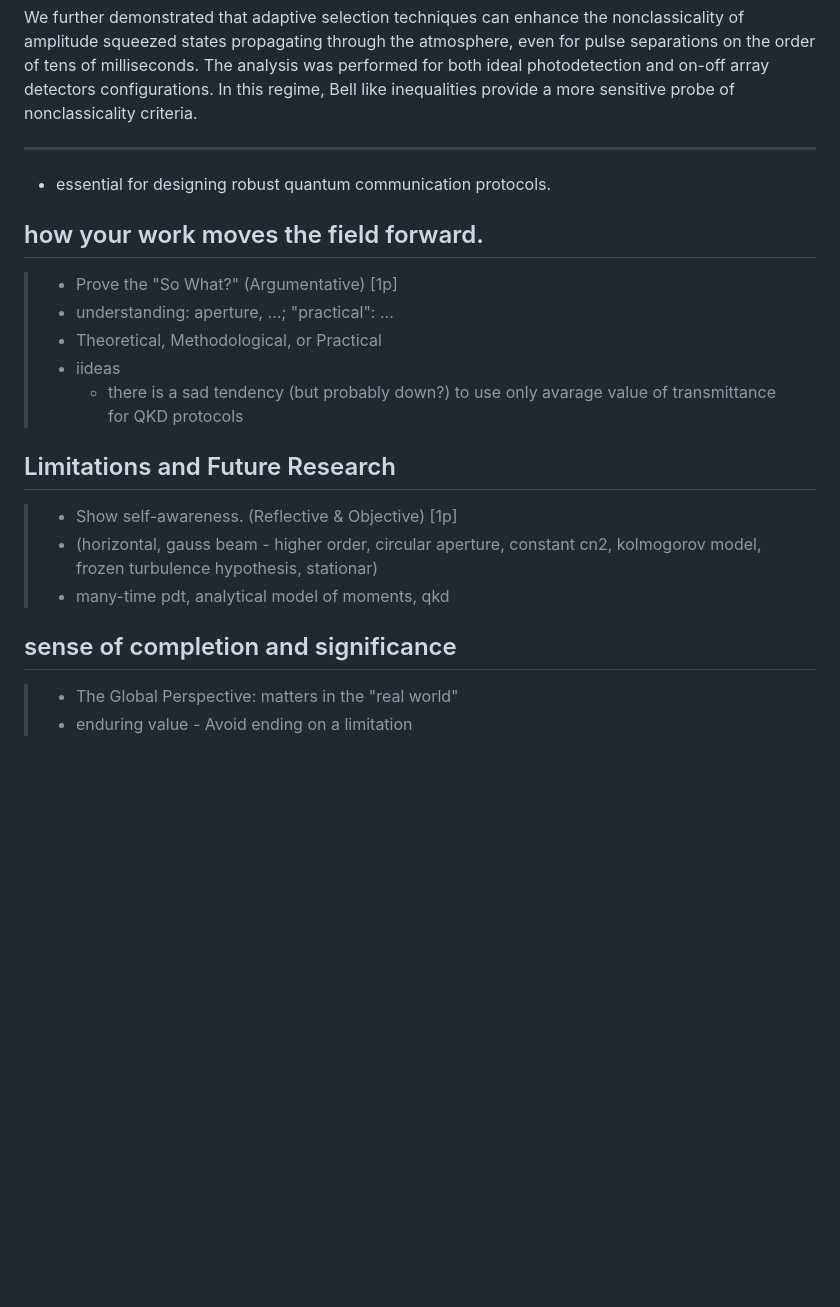
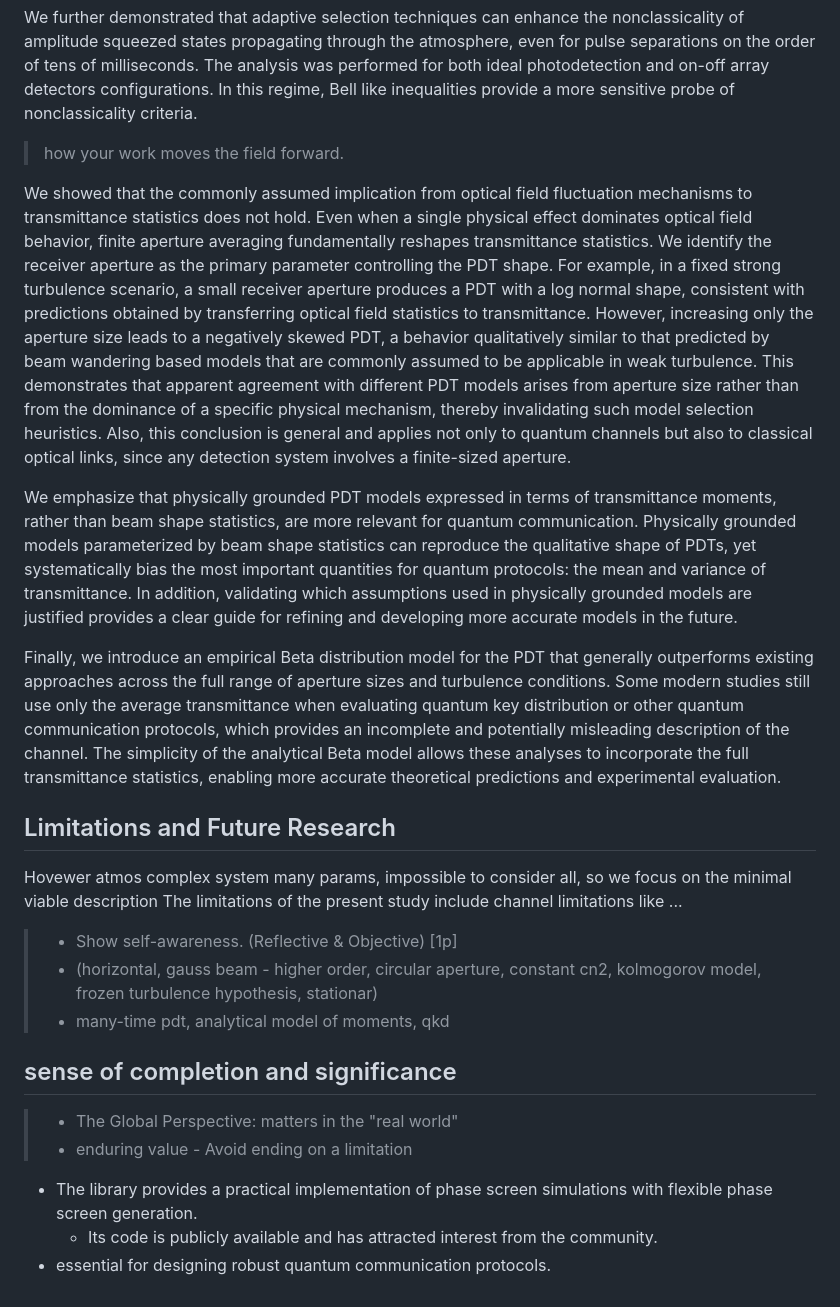
Before and after one commit to KlenM/Manuscript-PhD-thesis, a Markdown page: content/7_conclus.md, the part around the change. Drawn GitHub-style; blank space fills up the shorter version.

Commit message:
Add conclusion impact part

```diff
--- a/content/7_conclus.md
+++ b/content/7_conclus.md
@@ -99,17 +99,28 @@ We further demonstrated that adaptive selection techniques can enhance the noncl
 The analysis was performed for both ideal photodetection and on-off array detectors configurations.
 In this regime, Bell like inequalities provide a more sensitive probe of nonclassicality criteria.
 
-- ---
-- essential for designing robust quantum communication protocols.
+> how your work moves the field forward.
 
+We showed that the commonly assumed implication from optical field fluctuation mechanisms to transmittance statistics does not hold.
+Even when a single physical effect dominates optical field behavior, finite aperture averaging fundamentally reshapes transmittance statistics.
+We identify the receiver aperture as the primary parameter controlling the PDT shape.
+For example, in a fixed strong turbulence scenario, a small receiver aperture produces a PDT with a log normal shape, consistent with predictions obtained by transferring optical field statistics to transmittance.
+However, increasing only the aperture size leads to a negatively skewed PDT, a behavior qualitatively similar to that predicted by beam wandering based models that are commonly assumed to be applicable in weak turbulence.
+This demonstrates that apparent agreement with different PDT models arises from aperture size rather than from the dominance of a specific physical mechanism, thereby invalidating such model selection heuristics.
+Also, this conclusion is general and applies not only to quantum channels but also to classical optical links, since any detection system involves a finite-sized aperture.
 
-## how your work moves the field forward.
->  - Prove the "So What?" (Argumentative) [1p]
-> - understanding: aperture, ...; "practical": ...
-> - Theoretical, Methodological, or Practical
-> - iideas
->     - there is a sad tendency (but probably down?) to use only avarage value of transmittance for QKD protocols
+We emphasize that physically grounded PDT models expressed in terms of transmittance moments, rather than beam shape statistics, are more relevant for quantum communication.
+Physically grounded models parameterized by beam shape statistics can reproduce the qualitative shape of PDTs, yet systematically bias the most important quantities for quantum protocols: the mean and variance of transmittance.
+In addition, validating which assumptions used in physically grounded models are justified provides a clear guide for refining and developing more accurate models in the future.
+
+Finally, we introduce an empirical Beta distribution model for the PDT that generally outperforms existing approaches across the full range of aperture sizes and turbulence conditions.
+Some modern studies still use only the average transmittance when evaluating quantum key distribution or other quantum communication protocols, which provides an incomplete and potentially misleading description of the channel.
+The simplicity of the analytical Beta model allows these analyses to incorporate the full transmittance statistics, enabling more accurate theoretical predictions and experimental evaluation.
+
 ## Limitations and Future Research
+
+Hovewer atmos complex system many params, impossible to consider all, so we focus on the minimal viable description
+The limitations of the present study include channel limitations like ...
 
 > - Show self-awareness. (Reflective & Objective) [1p]
 > - (horizontal, gauss beam - higher order, circular aperture, constant cn2, kolmogorov model, frozen turbulence hypothesis, stationar)
@@ -118,3 +129,8 @@ In this regime, Bell like inequalities provide a more sensitive probe of nonclas
 ## sense of completion and significance
 > - The Global Perspective: matters in the "real world"
 > - enduring value - Avoid ending on a limitation
+
+
+- The library provides a practical implementation of phase screen simulations with flexible phase screen generation.
+    - Its code is publicly available and has attracted interest from the community.
+- essential for designing robust quantum communication protocols.
```
